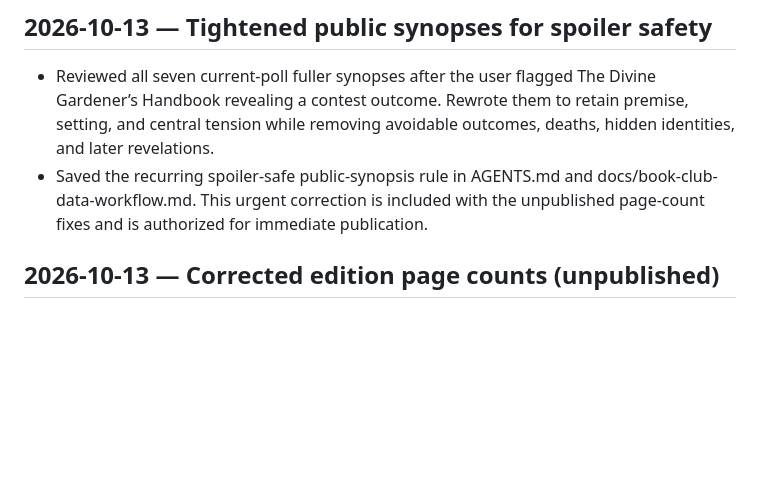
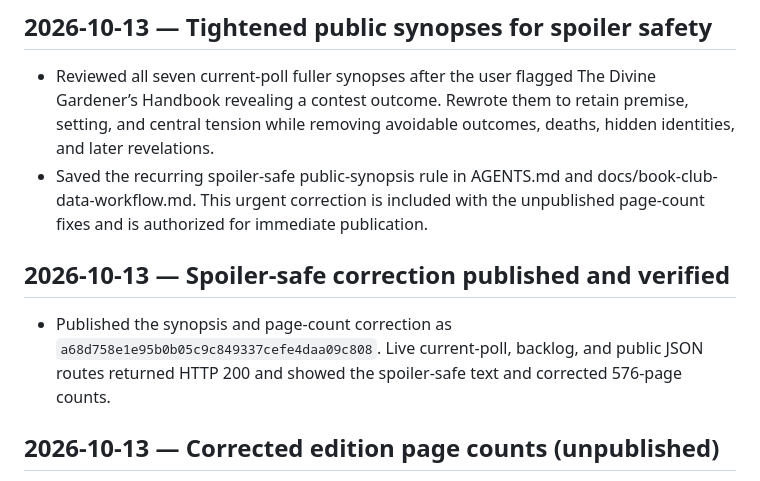
Before and after one commit to MLV415/mike-vais-website, a Markdown page: data/book-club-changelog.md, the part around the change. Drawn GitHub-style; blank space fills up the shorter version.

Commit message:
Record spoiler-safe live verification

```diff
--- a/data/book-club-changelog.md
+++ b/data/book-club-changelog.md
@@ -4,6 +4,10 @@
 
 - Reviewed all seven current-poll fuller synopses after the user flagged The Divine Gardener’s Handbook revealing a contest outcome. Rewrote them to retain premise, setting, and central tension while removing avoidable outcomes, deaths, hidden identities, and later revelations.
 - Saved the recurring spoiler-safe public-synopsis rule in AGENTS.md and docs/book-club-data-workflow.md. This urgent correction is included with the unpublished page-count fixes and is authorized for immediate publication.
+
+## 2026-10-13 — Spoiler-safe correction published and verified
+
+- Published the synopsis and page-count correction as `a68d758e1e95b0b05c9c849337cefe4daa09c808`. Live current-poll, backlog, and public JSON routes returned HTTP 200 and showed the spoiler-safe text and corrected 576-page counts.
 
 ## 2026-10-13 — Corrected edition page counts (unpublished)
 
```
Also changed, not shown: HANDOFF.md (+1 -1 lines).
